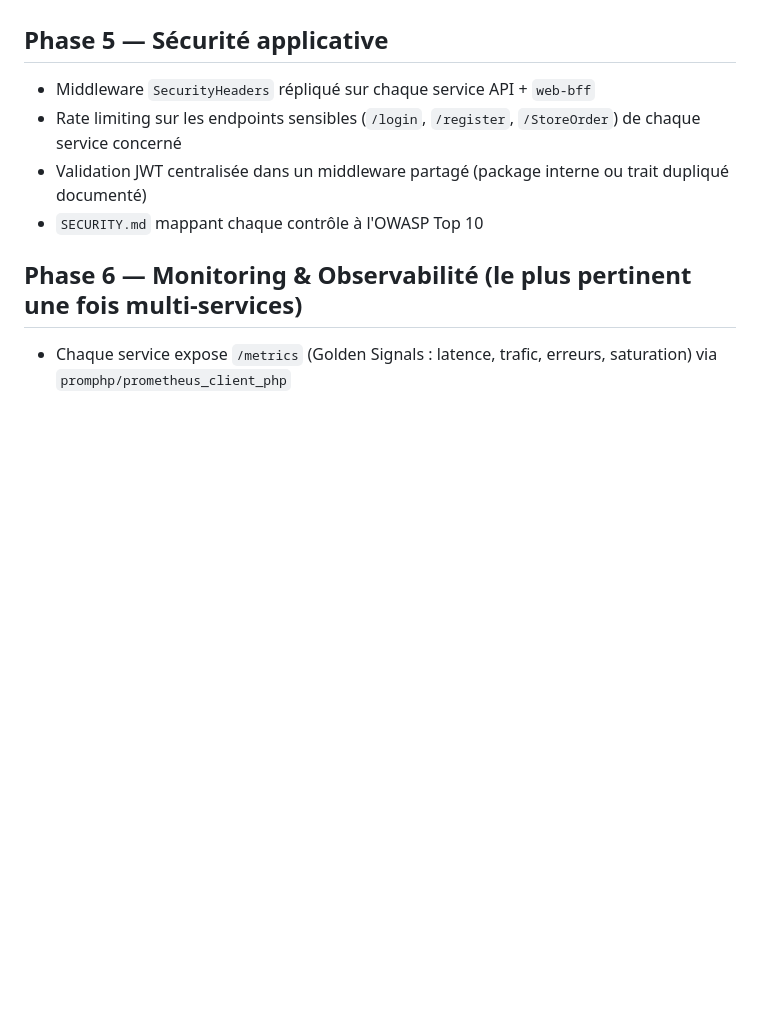
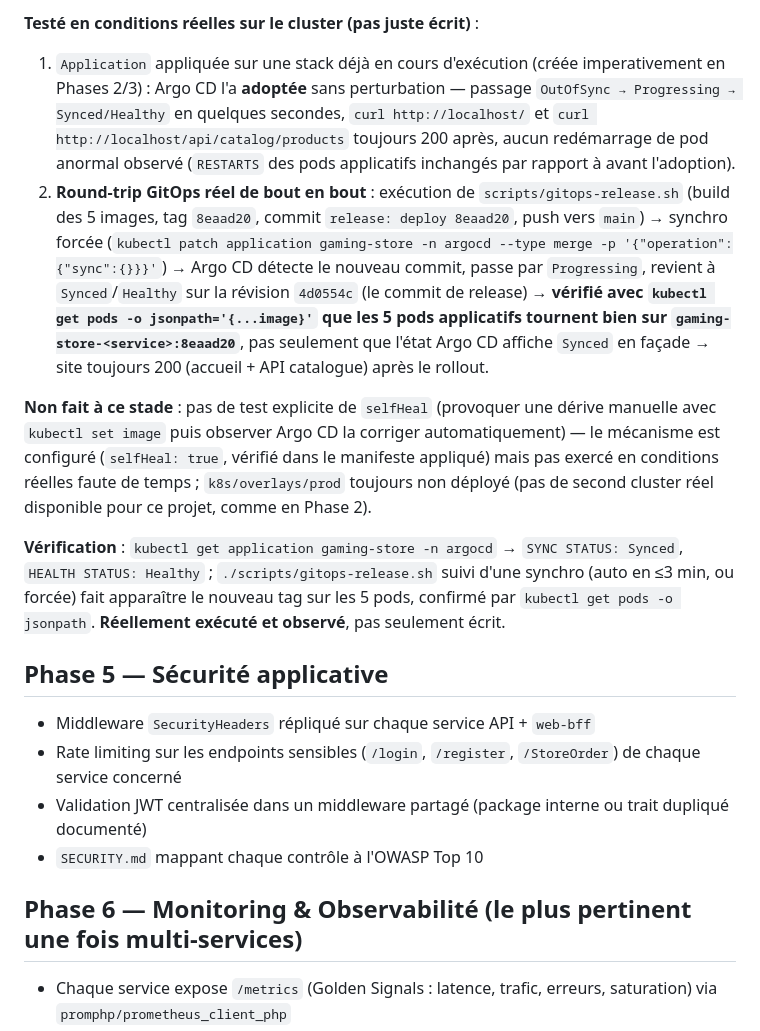
Before and after one commit to achrafes20/Gaming_store, a Markdown page: plan.md, the part around one of its changes. GitHub-like rendering; blank space fills up the shorter version.

```diff
--- a/plan.md
+++ b/plan.md
@@ -220,3 +232,10 @@ Le repo a été poussé vers `https://github.com/achrafes20/Gaming_store` (dép
+**Testé en conditions réelles sur le cluster (pas juste écrit)** :
+1. `Application` appliquée sur une stack déjà en cours d'exécution (créée imperativement en Phases 2/3) : Argo CD l'a **adoptée** sans perturbation — passage `OutOfSync → Progressing → Synced/Healthy` en quelques secondes, `curl http://localhost/` et `curl http://localhost/api/catalog/products` toujours 200 après, aucun redémarrage de pod anormal observé (`RESTARTS` des pods applicatifs inchangés par rapport à avant l'adoption).
+2. **Round-trip GitOps réel de bout en bout** : exécution de `scripts/gitops-release.sh` (build des 5 images, tag `8eaad20`, commit `release: deploy 8eaad20`, push vers `main`) → synchro forcée (`kubectl patch application gaming-store -n argocd --type merge -p '{"operation":{"sync":{}}}'`) → Argo CD détecte le nouveau commit, passe par `Progressing`, revient à `Synced`/`Healthy` sur la révision `4d0554c` (le commit de release) → **vérifié avec `kubectl get pods -o jsonpath='{...image}'` que les 5 pods applicatifs tournent bien sur `gaming-store-<service>:8eaad20`**, pas seulement que l'état Argo CD affiche `Synced` en façade → site toujours 200 (accueil + API catalogue) après le rollout.
+
+**Non fait à ce stade** : pas de test explicite de `selfHeal` (provoquer une dérive manuelle avec `kubectl set image` puis observer Argo CD la corriger automatiquement) — le mécanisme est configuré (`selfHeal: true`, vérifié dans le manifeste appliqué) mais pas exercé en conditions réelles faute de temps ; `k8s/overlays/prod` toujours non déployé (pas de second cluster réel disponible pour ce projet, comme en Phase 2).
+
+**Vérification** : `kubectl get application gaming-store -n argocd` → `SYNC STATUS: Synced`, `HEALTH STATUS: Healthy` ; `./scripts/gitops-release.sh` suivi d'une synchro (auto en ≤3 min, ou forcée) fait apparaître le nouveau tag sur les 5 pods, confirmé par `kubectl get pods -o jsonpath`. **Réellement exécuté et observé**, pas seulement écrit.
 
 ## Phase 5 — Sécurité applicative
 
```
Also changed, not shown: other parts of plan.md (+14 -2 lines).
